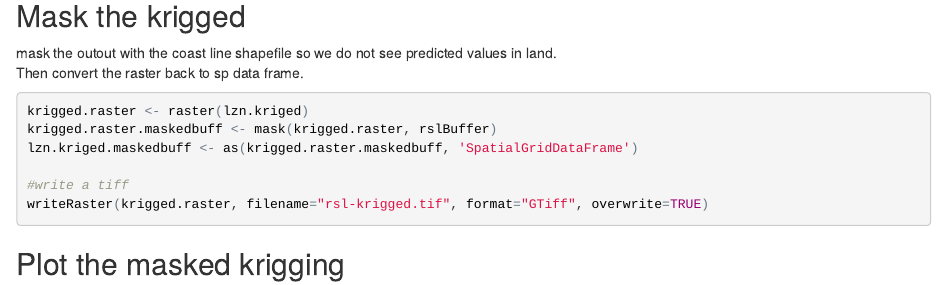
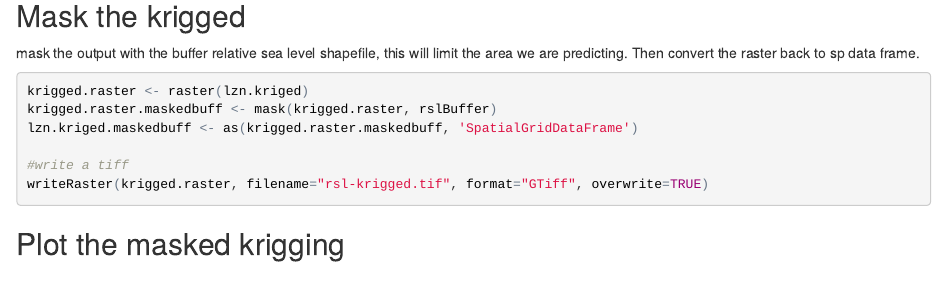
Before and after one commit to daveism/RSL-krigging, an R Markdown document (rsl_krigging.Rmd): the page in a window 1100 px wide, from 9550 px down. The pictures show the output file rsl_krigging.html that the author committed with the source, opened offline.

Commit message:
update to fix typos

````diff
--- a/rsl_krigging.Rmd
+++ b/rsl_krigging.Rmd
@@ -214,7 +214,7 @@ lzn.kriged %>% as.data.frame %>%
 ```
 
 ## Mask the krigged
-mask the outout with the coast line shapefile so we do not see predicted values in land.
+mask the output with the buffer relative sea level shapefile, this will limit the area we are predicting.
 Then convert the raster back to sp data frame.
 ```{r}
 krigged.raster <- raster(lzn.kriged)
````
Also changed, not shown: rsl_krigging.html, 2 other files.
